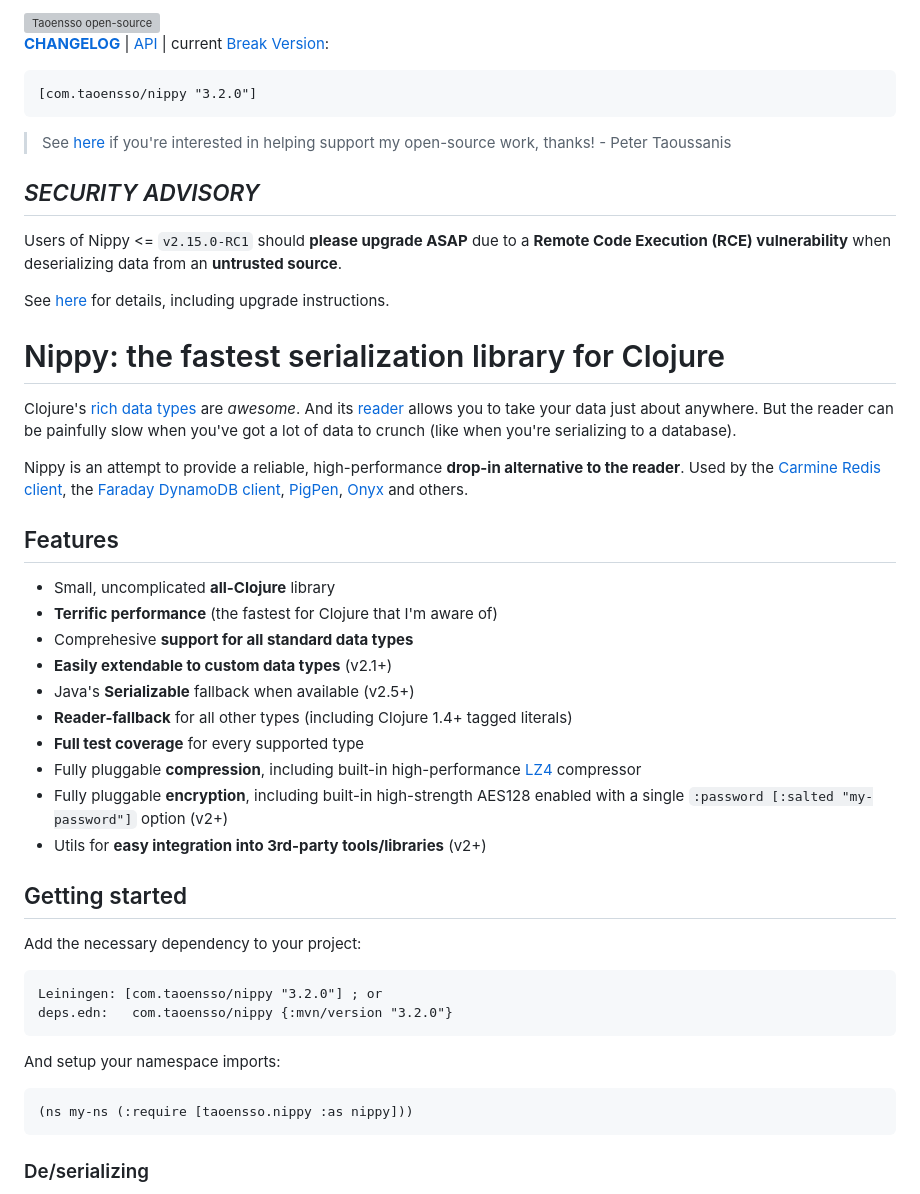
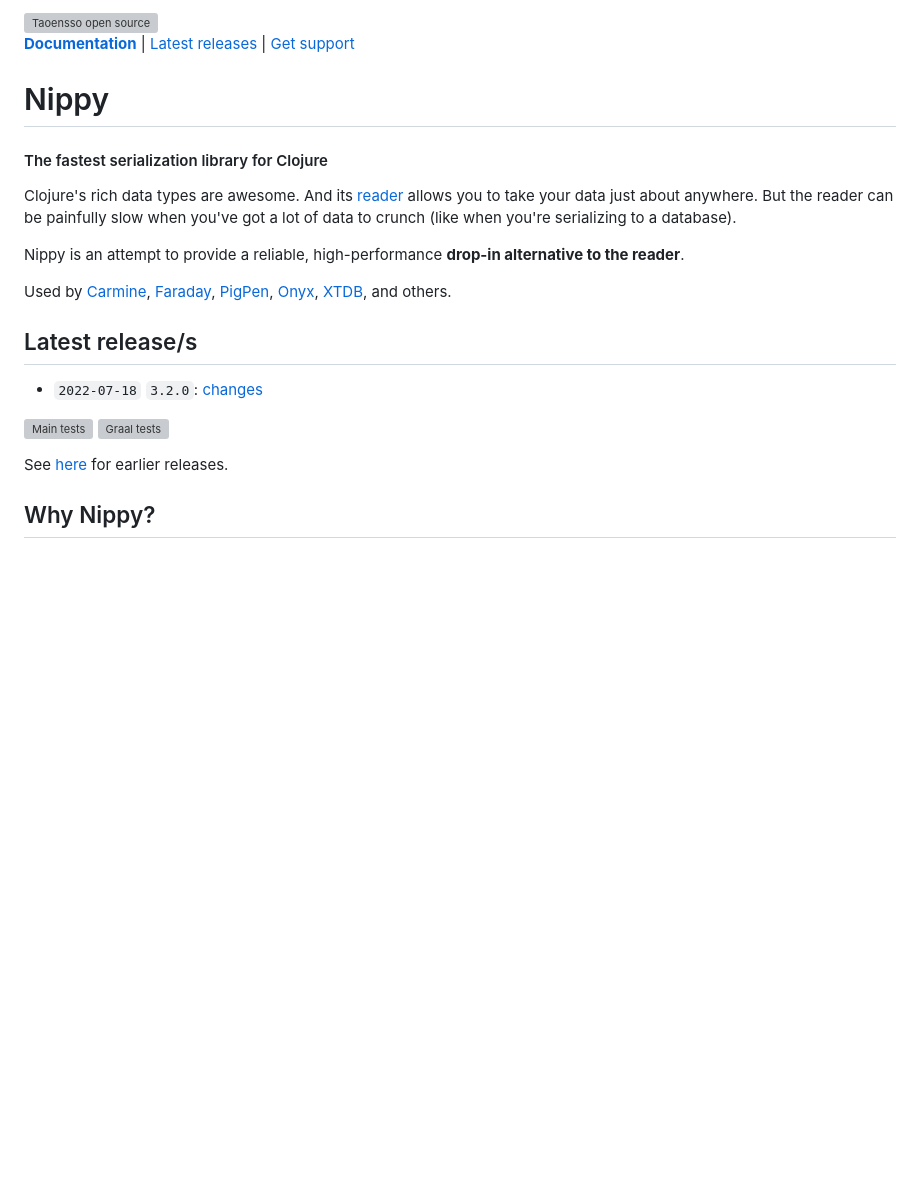
Before and after one commit to taoensso/nippy, a Markdown page: README.md, the part around the change printed below. GitHub-like rendering; blank space fills up the shorter version; grey boxes are pictures that could not be loaded.

````diff
--- a/README.md
+++ b/README.md
@@ -1,54 +1,24 @@
-<a href="https://www.taoensso.com" title="More stuff by @ptaoussanis at www.taoensso.com">
-<img src="https://www.taoensso.com/taoensso-open-source.png" alt="Taoensso open-source" width="400"/></a>
+<a href="https://www.taoensso.com/clojure" title="More stuff by @ptaoussanis at www.taoensso.com"><img src="https://www.taoensso.com/open-source.png" alt="Taoensso open source" width="340"/></a>
+[**Documentation**](#documentation) | [Latest releases](#latest-releases) | [Get support][GitHub issues]
 
-**[CHANGELOG]** | [API] | current [Break Version]:
+# Nippy
 
-```clojure
-[com.taoensso/nippy "3.2.0"]
-```
+#### The fastest serialization library for Clojure
 
-<!-- ![build status](https://github.com/ptaoussanis/nippy/workflows/build/badge.svg?branch=master) -->
+Clojure's rich data types are awesome. And its [reader](https://clojure.org/reference/reader) allows you to take your data just about anywhere. But the reader can be painfully slow when you've got a lot of data to crunch (like when you're serializing to a database).
 
-> See [here](https://taoensso.com/clojure/backers) if you're interested in helping support my open-source work, thanks! - Peter Taoussanis
+Nippy is an attempt to provide a reliable, high-performance **drop-in alternative to the reader**.
 
-## _SECURITY ADVISORY_
+Used by [Carmine](https://github.com/taoensso/carmine), [Faraday](https://github.com/ptaoussanis/faraday), [PigPen](https://github.com/Netflix/PigPen), [Onyx](https://github.com/onyx-platform/onyx), [XTDB](https://github.com/xtdb/xtdb), and others.
 
-Users of Nippy <= `v2.15.0-RC1` should **please upgrade ASAP** due to a **Remote Code Execution (RCE) vulnerability** when deserializing data from an **untrusted source**.
+## Latest release/s
 
-See [here](https://github.com/ptaoussanis/nippy/issues/130) for details, including upgrade instructions.
+- `2022-07-18` `3.2.0`: [changes](../../releases/tag/v3.2.0)
 
-# Nippy: the fastest serialization library for Clojure
+[![Main tests][Main tests SVG]][Main tests URL]
+[![Graal tests][Graal tests SVG]][Graal tests URL]
 
-Clojure's [rich data types] are *awesome*. And its [reader] allows you to take your data just about anywhere. But the reader can be painfully slow when you've got a lot of data to crunch (like when you're serializing to a database).
+See [here][GitHub releases] for earlier releases.
 
-Nippy is an attempt to provide a reliable, high-performance **drop-in alternative to the reader**. Used by the [Carmine Redis client], the [Faraday DynamoDB client], [PigPen], [Onyx] and others.
+## Why Nippy?
 
-## Features
- * Small, uncomplicated **all-Clojure** library
- * **Terrific performance** (the fastest for Clojure that I'm aware of)
- * Comprehesive **support for all standard data types**
- * **Easily extendable to custom data types** (v2.1+)
- * Java's **Serializable** fallback when available (v2.5+)
- * **Reader-fallback** for all other types (including Clojure 1.4+ tagged literals)
- * **Full test coverage** for every supported type
- * Fully pluggable **compression**, including built-in high-performance [LZ4] compressor
- * Fully pluggable **encryption**, including built-in high-strength AES128 enabled with a single `:password [:salted "my-password"]` option (v2+)
- * Utils for **easy integration into 3rd-party tools/libraries** (v2+)
-
-## Getting started
-
-Add the necessary dependency to your project:
-
-```clojure
-Leiningen: [com.taoensso/nippy "3.2.0"] ; or
-deps.edn:   com.taoensso/nippy {:mvn/version "3.2.0"}
-```
-
-And setup your namespace imports:
-
-```clojure
-(ns my-ns (:require [taoensso.nippy :as nippy]))
-```
-
-### De/serializing
-
````
Also changed, not shown: other parts of README.md (+41 -160 lines), benchmarks.png, 2 other files.
